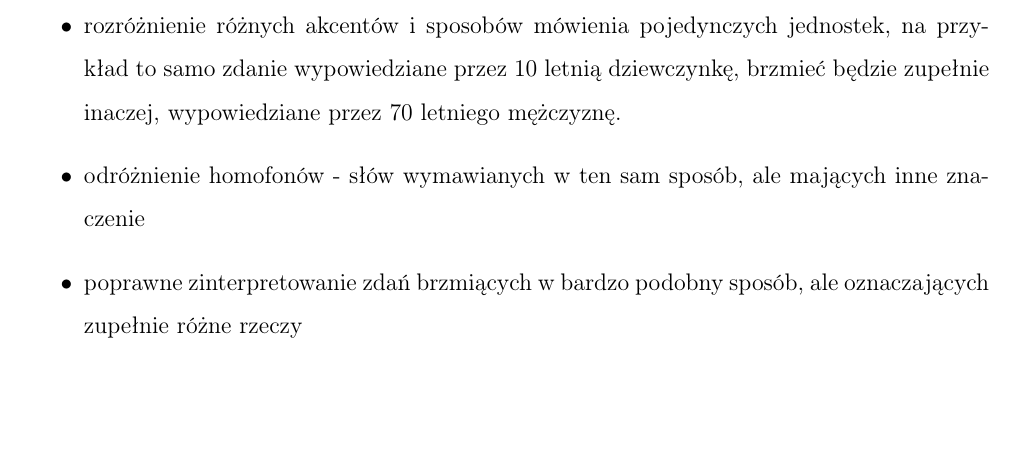
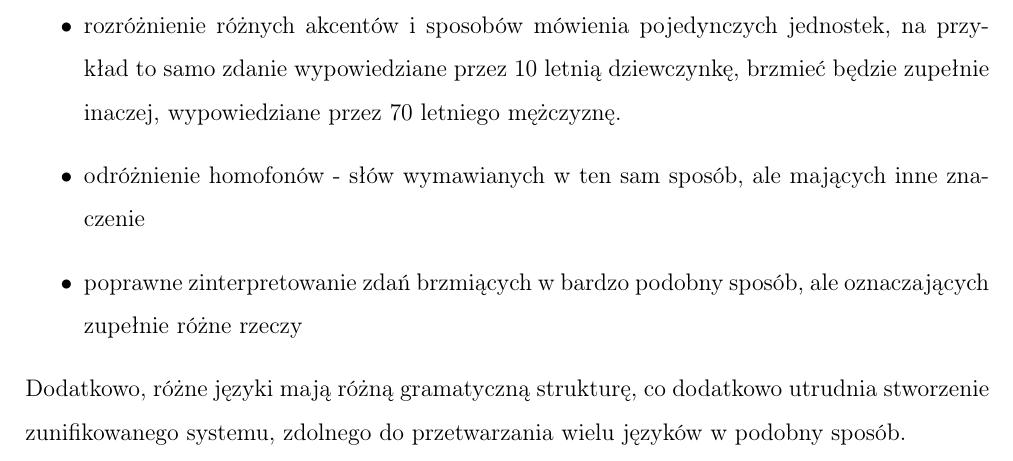
Before and after one commit to AdamJozwiak/Praca-Inzynierska, a LaTeX thesis (Praca_Inzynierska.tex): part of page 9 of 11, cut so that both start at the same text, the shorter picture padded with empty space. Compiled offline with pdfLaTeX.

```diff
--- a/Praca_Inzynierska.tex
+++ b/Praca_Inzynierska.tex
@@ -248,6 +248,9 @@
       \item poprawne zinterpretowanie zdań brzmiących w bardzo podobny sposób, ale
       oznaczających zupełnie różne rzeczy
     \end{itemize}
+    Dodatkowo, różne języki mają różną gramatyczną strukturę, co dodatkowo utrudnia
+    stworzenie zunifikowanego systemu, zdolnego do przetwarzania wielu języków w
+    podobny sposób.
 
 
   }
```
Also changed, not shown: bibliografia.bib (+6 -0 lines), Praca_Inzynierska.pdf, 2 other files.
